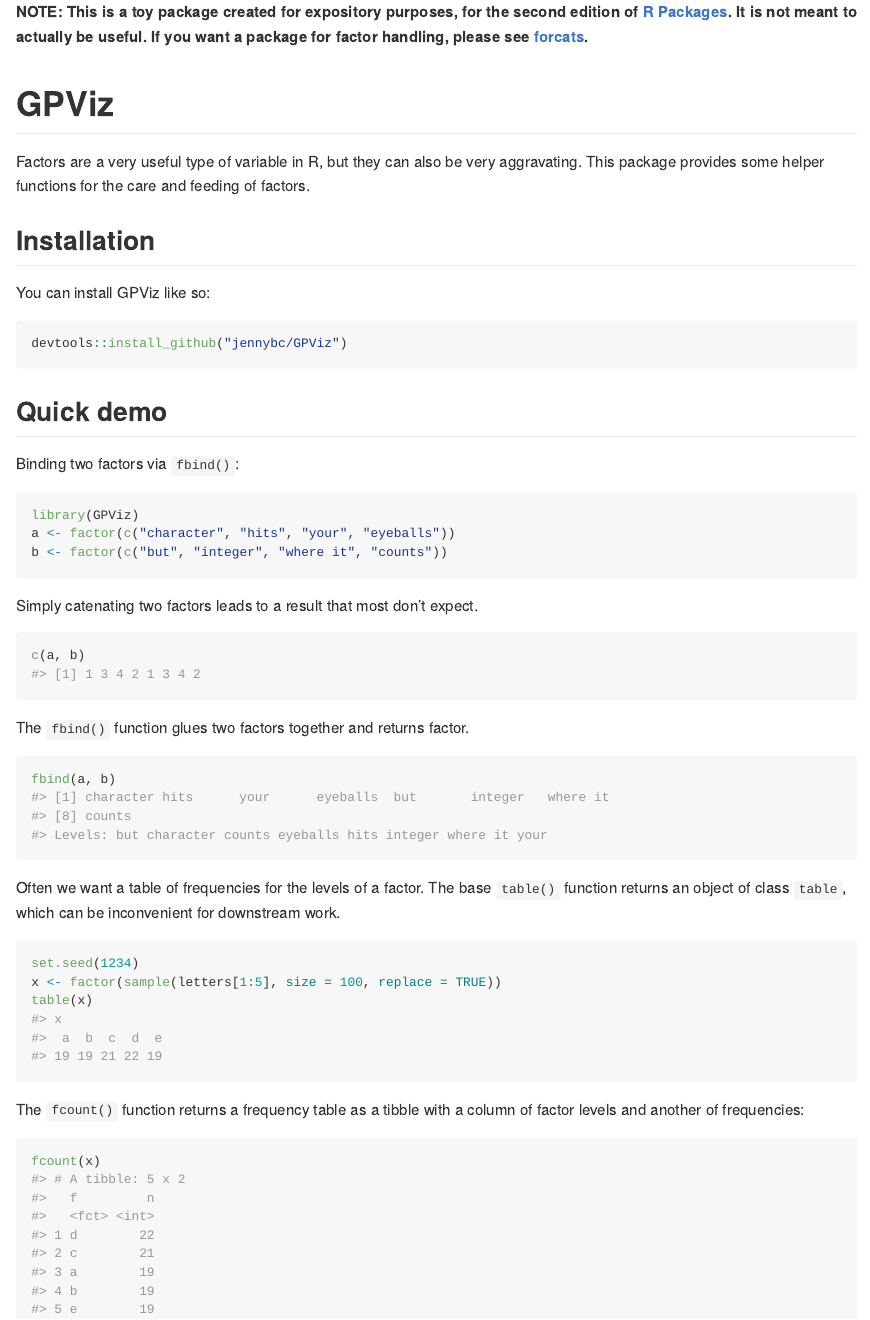
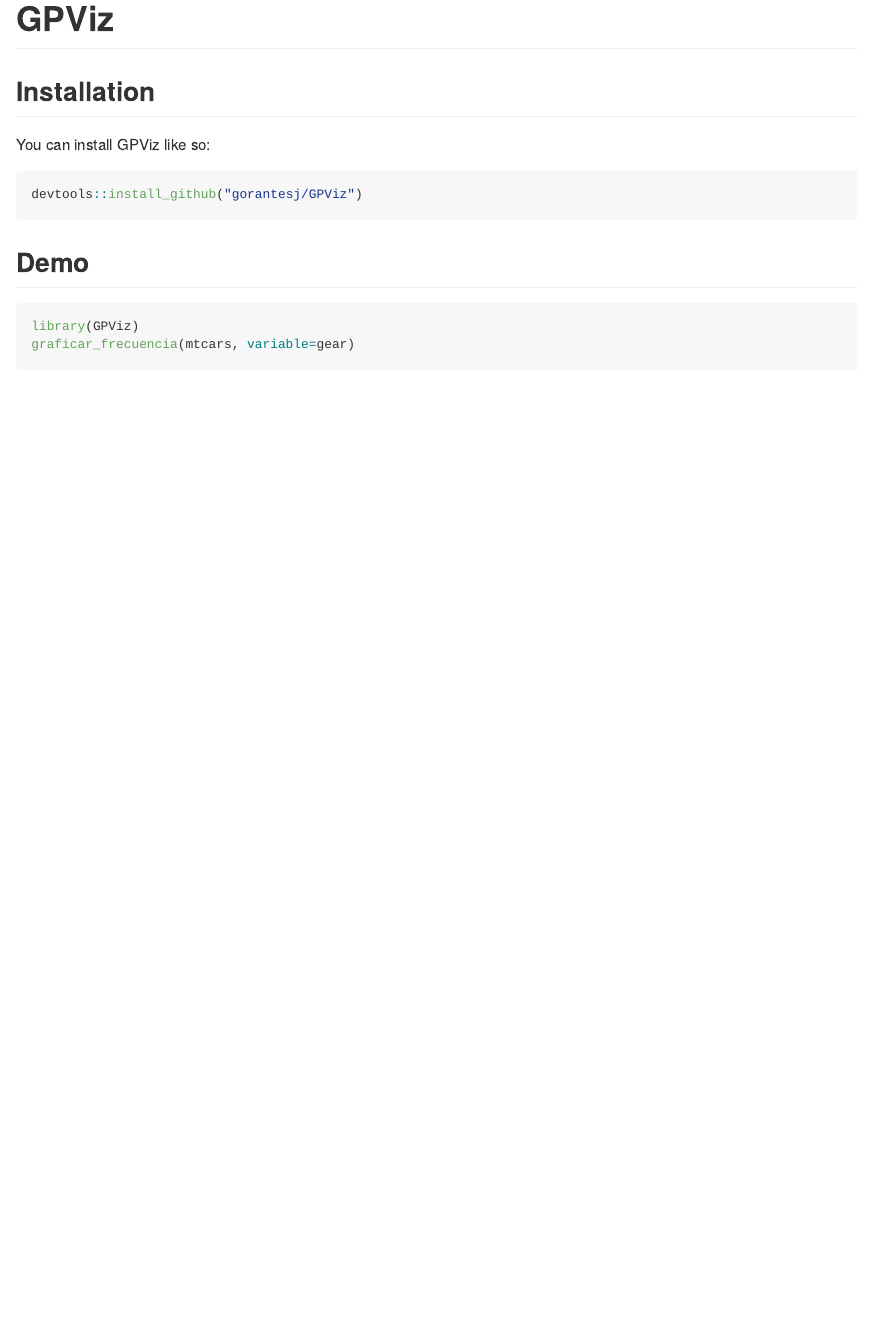
Before and after one commit to gorantesj/GPViz, an R Markdown document (README.Rmd): the page in a window 1100 px wide, from its top. The pictures show the output file README.md that the author committed with the source, drawn offline in the style of GitHub.

Commit message:
Se agregó la documentación pertinente

````diff
--- a/README.Rmd
+++ b/README.Rmd
@@ -13,55 +13,25 @@
 )
 ```
 
-**NOTE: This is a toy package created for expository purposes, for the second edition of [R Packages](https://r-pkgs.org). It is not meant to actually be useful. If you want a package for factor handling, please see [forcats](https://forcats.tidyverse.org).**
-
 # GPViz
 
 <!-- badges: start -->
 <!-- badges: end -->
 
-Factors are a very useful type of variable in R, but they can also be very aggravating. This package provides some helper functions for the care and feeding of factors.
+
 
 ## Installation
 
 You can install GPViz like so:
 
 ``` r
-devtools::install_github("jennybc/GPViz")
+devtools::install_github("gorantesj/GPViz")
 ```
 
-## Quick demo
-
-Binding two factors via `fbind()`:
+## Demo
 
 ```{r}
 library(GPViz)
-a <- factor(c("character", "hits", "your", "eyeballs"))
-b <- factor(c("but", "integer", "where it", "counts"))
+graficar_frecuencia(mtcars, variable=gear)
+
 ```
-
-Simply catenating two factors leads to a result that most don't expect.
-
-```{r}
-c(a, b)
-```
-
-The `fbind()` function glues two factors together and returns factor.
-
-```{r}
-fbind(a, b)
-```
-
-Often we want a table of frequencies for the levels of a factor. The base `table()` function returns an object of class `table`, which can be inconvenient for downstream work.
-
-```{r}
-set.seed(1234)
-x <- factor(sample(letters[1:5], size = 100, replace = TRUE))
-table(x)
-```
-
-The `fcount()` function returns a frequency table as a tibble with a column of factor levels and another of frequencies:
-
-```{r}
-fcount(x)
-```
````
Also changed, not shown: README.md, 1 other file.
